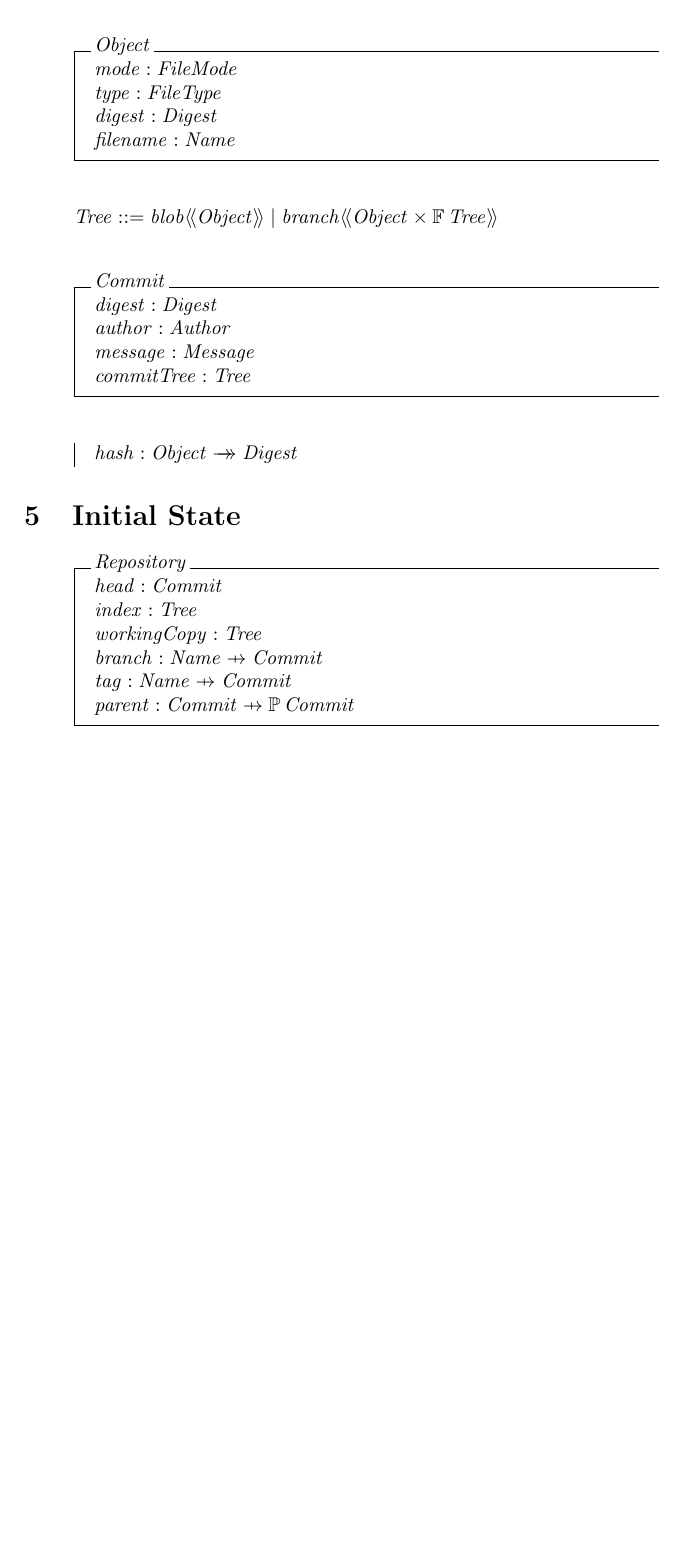
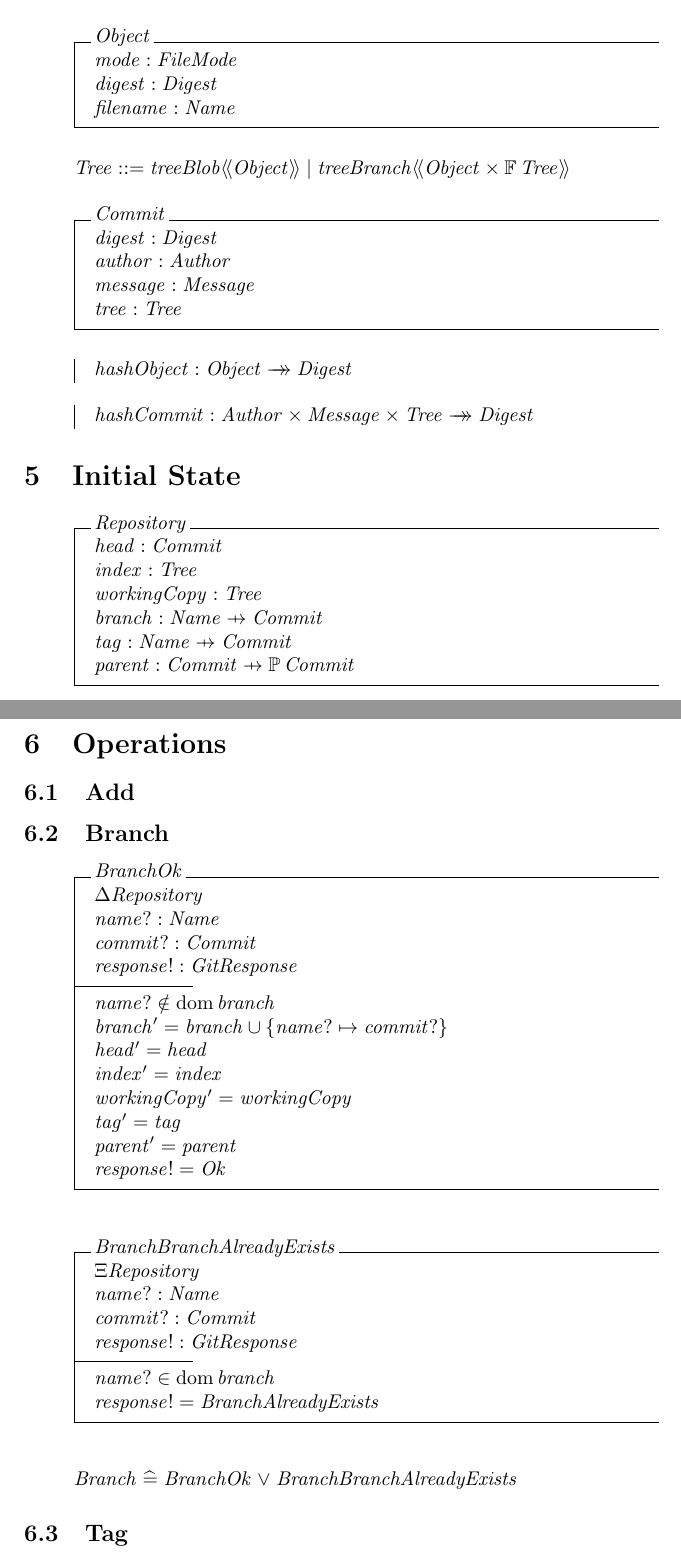
Before and after one commit to bad-bunny/git-zed, a LaTeX document (main.tex, which reads operations.tex, schemas.tex): part of page 2 of 2 before the commit and two parts of pages 2 and 3 of 5 after it, the two joined at a grey line, cut so that both start at the same text, the shorter picture padded with empty space. Compiled offline with pdfLaTeX.

Commit message:
add operations for branch, tag and commit

```diff
--- /dev/null
+++ b/operations.tex
@@ -0,0 +1,51 @@
+\section{Operations}
+
+\subsection{Add}
+
+% \begin{schema}{AddOk}
+  % \Delta Repository \\
+  % file?: Object \\
+  % path?: Object
+% \where
+	% file? in WorkingTree
+	% file? in treeBlob
+	% path? in Index
+	% path? es un treeBranch
+	% agregar file? a hijos de path?
+	% calcular hash de file? recursivamente hacia arriba
+	% devuelve ok
+% \end{schema}
+
+\subsection{Branch}
+
+\begin{schema}{BranchOk}
+	\Delta Repository \\
+	name?: Name \\
+	commit?: Commit \\
+	response!: GitResponse
+\where
+	name? \notin \dom branch \\
+	branch' = branch \cup \{name? \mapsto commit?\} \\
+	head' = head \\
+	index' = index \\
+	workingCopy' = workingCopy \\
+	tag' = tag \\
+	parent' = parent \\
+	response! = Ok
+\end{schema}
+
+\begin{schema}{BranchBranchAlreadyExists}
+	\Xi Repository \\
+	name?: Name \\
+	commit?: Commit \\
+	response!: GitResponse
+\where
+	name? \in \dom branch \\
+  response! = BranchAlreadyExists
+\end{schema}
+
+\begin{zed}
+	Branch \defs BranchOk \lor BranchBranchAlreadyExists
+\end{zed}
+
+\subsection{Tag}
--- a/schemas.tex
+++ b/schemas.tex
@@ -8,22 +8,30 @@
 
 \begin{schema}{Object}
   mode: FileMode \\
-  type: FileType \\
 	digest: Digest \\
 	filename: Name
 \end{schema}
 
 \begin{zed}
-  Tree ::= blob \ldata Object \rdata | branch \ldata Object \cross \finset Tree \rdata
+  Tree ::= treeBlob \ldata Object \rdata | treeBranch \ldata Object \cross \finset Tree \rdata
 \end{zed}
+
+% \begin{axdef}
+  % childOf: Object \cross Tree \fun Boolean
+% \where
+% \end{axdef}
 
 \begin{schema}{Commit}
 	digest: Digest \\
 	author: Author \\
 	message: Message \\
-	commitTree: Tree
+	tree: Tree
 \end{schema}
 
 \begin{axdef}
-  hash: Object \surj Digest
+  hashObject: Object \surj Digest
 \end{axdef}
+
+\begin{axdef}
+  hashCommit: Author \cross Message \cross Tree \surj Digest
+\end{axdef}
```
Also changed, not shown: free-type-definitions.tex (+8 -0 lines), main.tex (+2 -0 lines), Makefile, operations.tex (65 more changed lines).
